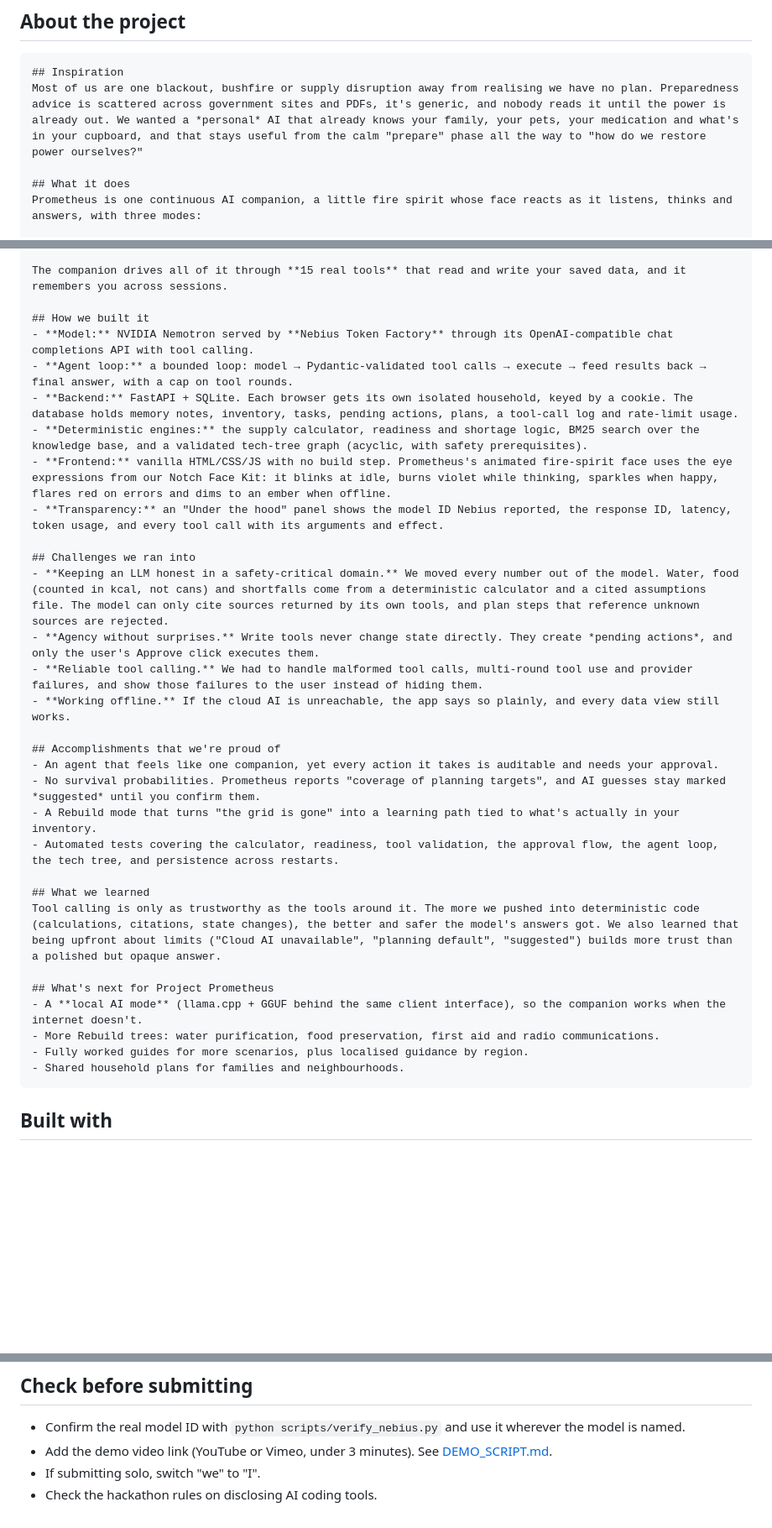
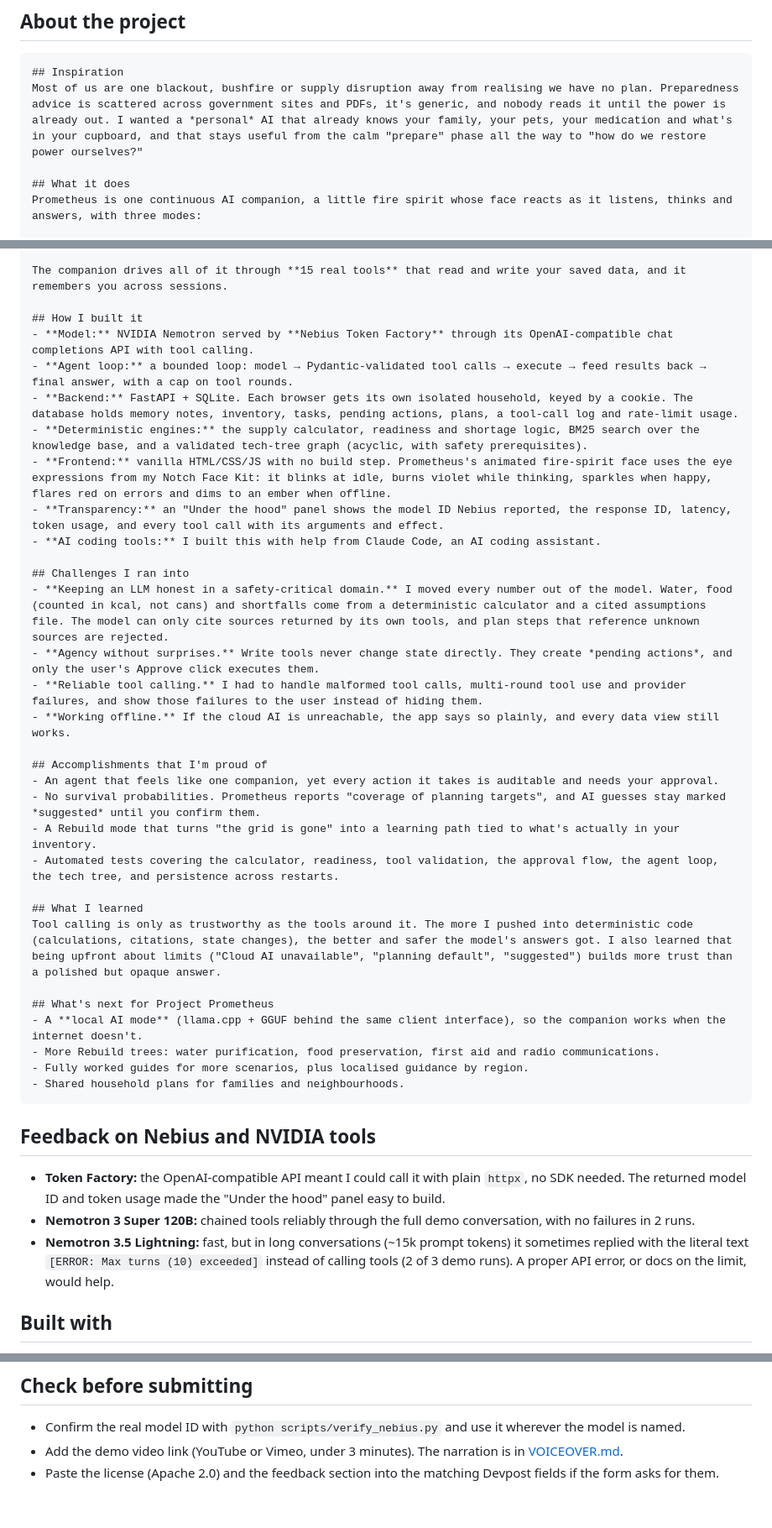
Before and after one commit to Ponti23/project-prometheus, a Markdown page: docs/DEVPOST.md, 3 parts joined by grey strips. Shown at 84% size. Drawn GitHub-style; blank space fills up the shorter version.

````diff
--- a/docs/DEVPOST.md
+++ b/docs/DEVPOST.md
@@ -12,7 +12,7 @@ An AI apocalypse buddy on NVIDIA Nemotron + Nebius that knows your household, tr
 
 ```markdown
 ## Inspiration
-Most of us are one blackout, bushfire or supply disruption away from realising we have no plan. Preparedness advice is scattered across government sites and PDFs, it's generic, and nobody reads it until the power is already out. We wanted a *personal* AI that already knows your family, your pets, your medication and what's in your cupboard, and that stays useful from the calm "prepare" phase all the way to "how do we restore power ourselves?"
+Most of us are one blackout, bushfire or supply disruption away from realising we have no plan. Preparedness advice is scattered across government sites and PDFs, it's generic, and nobody reads it until the power is already out. I wanted a *personal* AI that already knows your family, your pets, your medication and what's in your cupboard, and that stays useful from the calm "prepare" phase all the way to "how do we restore power ourselves?"
 
 ## What it does
 Prometheus is one continuous AI companion, a little fire spirit whose face reacts as it listens, thinks and answers, with three modes:
@@ -24,28 +24,29 @@ Prometheus is one continuous AI companion, a little fire spirit whose face react
 
 The companion drives all of it through **15 real tools** that read and write your saved data, and it remembers you across sessions.
 
-## How we built it
+## How I built it
 - **Model:** NVIDIA Nemotron served by **Nebius Token Factory** through its OpenAI-compatible chat completions API with tool calling.
 - **Agent loop:** a bounded loop: model → Pydantic-validated tool calls → execute → feed results back → final answer, with a cap on tool rounds.
 - **Backend:** FastAPI + SQLite. Each browser gets its own isolated household, keyed by a cookie. The database holds memory notes, inventory, tasks, pending actions, plans, a tool-call log and rate-limit usage.
 - **Deterministic engines:** the supply calculator, readiness and shortage logic, BM25 search over the knowledge base, and a validated tech-tree graph (acyclic, with safety prerequisites).
-- **Frontend:** vanilla HTML/CSS/JS with no build step. Prometheus's animated fire-spirit face uses the eye expressions from our Notch Face Kit: it blinks at idle, burns violet while thinking, sparkles when happy, flares red on errors and dims to an ember when offline.
+- **Frontend:** vanilla HTML/CSS/JS with no build step. Prometheus's animated fire-spirit face uses the eye expressions from my Notch Face Kit: it blinks at idle, burns violet while thinking, sparkles when happy, flares red on errors and dims to an ember when offline.
 - **Transparency:** an "Under the hood" panel shows the model ID Nebius reported, the response ID, latency, token usage, and every tool call with its arguments and effect.
+- **AI coding tools:** I built this with help from Claude Code, an AI coding assistant.
 
-## Challenges we ran into
-- **Keeping an LLM honest in a safety-critical domain.** We moved every number out of the model. Water, food (counted in kcal, not cans) and shortfalls come from a deterministic calculator and a cited assumptions file. The model can only cite sources returned by its own tools, and plan steps that reference unknown sources are rejected.
+## Challenges I ran into
+- **Keeping an LLM honest in a safety-critical domain.** I moved every number out of the model. Water, food (counted in kcal, not cans) and shortfalls come from a deterministic calculator and a cited assumptions file. The model can only cite sources returned by its own tools, and plan steps that reference unknown sources are rejected.
 - **Agency without surprises.** Write tools never change state directly. They create *pending actions*, and only the user's Approve click executes them.
-- **Reliable tool calling.** We had to handle malformed tool calls, multi-round tool use and provider failures, and show those failures to the user instead of hiding them.
+- **Reliable tool calling.** I had to handle malformed tool calls, multi-round tool use and provider failures, and show those failures to the user instead of hiding them.
 - **Working offline.** If the cloud AI is unreachable, the app says so plainly, and every data view still works.
 
-## Accomplishments that we're proud of
+## Accomplishments that I'm proud of
 - An agent that feels like one companion, yet every action it takes is auditable and needs your approval.
 - No survival probabilities. Prometheus reports "coverage of planning targets", and AI guesses stay marked *suggested* until you confirm them.
 - A Rebuild mode that turns "the grid is gone" into a learning path tied to what's actually in your inventory.
 - Automated tests covering the calculator, readiness, tool validation, the approval flow, the agent loop, the tech tree, and persistence across restarts.
 
-## What we learned
-Tool calling is only as trustworthy as the tools around it. The more we pushed into deterministic code (calculations, citations, state changes), the better and safer the model's answers got. We also learned that being upfront about limits ("Cloud AI unavailable", "planning default", "suggested") builds more trust than a polished but opaque answer.
+## What I learned
+Tool calling is only as trustworthy as the tools around it. The more I pushed into deterministic code (calculations, citations, state changes), the better and safer the model's answers got. I also learned that being upfront about limits ("Cloud AI unavailable", "planning default", "suggested") builds more trust than a polished but opaque answer.
 
 ## What's next for Project Prometheus
 - A **local AI mode** (llama.cpp + GGUF behind the same client interface), so the companion works when the internet doesn't.
@@ -53,6 +54,11 @@ Tool calling is only as trustworthy as the tools around it. The more we pushed i
 - Fully worked guides for more scenarios, plus localised guidance by region.
 - Shared household plans for families and neighbourhoods.
 ```
+
+## Feedback on Nebius and NVIDIA tools
+- **Token Factory:** the OpenAI-compatible API meant I could call it with plain `httpx`, no SDK needed. The returned model ID and token usage made the "Under the hood" panel easy to build.
+- **Nemotron 3 Super 120B:** chained tools reliably through the full demo conversation, with no failures in 2 runs.
+- **Nemotron 3.5 Lightning:** fast, but in long conversations (~15k prompt tokens) it sometimes replied with the literal text `[ERROR: Max turns (10) exceeded]` instead of calling tools (2 of 3 demo runs). A proper API error, or docs on the limit, would help.
 
 ## Built with
 python, fastapi, uvicorn, sqlite, pydantic, httpx, javascript, html5, css3, nvidia-nemotron, nebius-token-factory, docker, render, pytest
@@ -80,6 +86,5 @@ A screenshot of a real Nemotron conversation with **Under the hood** open would
 
 ## Check before submitting
 - Confirm the real model ID with `python scripts/verify_nebius.py` and use it wherever the model is named.
-- Add the demo video link (YouTube or Vimeo, under 3 minutes). See [DEMO_SCRIPT.md](DEMO_SCRIPT.md).
-- If submitting solo, switch "we" to "I".
-- Check the hackathon rules on disclosing AI coding tools.
+- Add the demo video link (YouTube or Vimeo, under 3 minutes). The narration is in [VOICEOVER.md](VOICEOVER.md).
+- Paste the license (Apache 2.0) and the feedback section into the matching Devpost fields if the form asks for them.
````
Also changed, not shown: docs/HANDOFF.md (+7 -0 lines), docs/VOICEOVER.md (added, +28 -0 lines).
